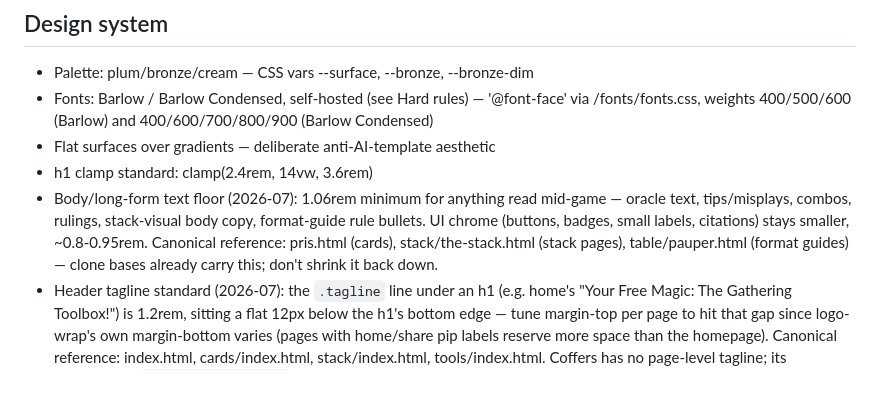
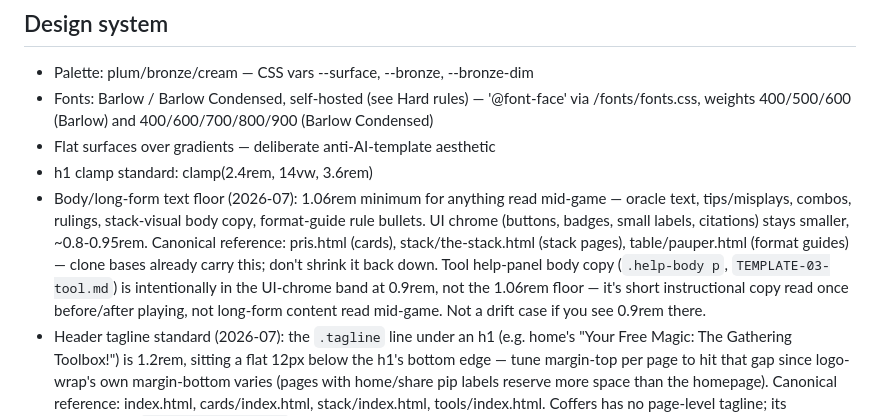
Before and after one commit to MTJawnny/mtjawnny.github.io, a Markdown page: CLAUDE.md, the part around the change. GitHub-like rendering; blank space fills up the shorter version.

Commit message:
CLAUDE.md: clarify tool help-panel copy isn't drift from the 1.06rem floor
Flagged by the Fable 5 audit as a disagreement between CLAUDE.md's body-
text floor and TEMPLATE-03-tool.md's 0.9rem help-panel spec. Turned out
not to be a real conflict: 0.9rem already sits inside the floor rule's
own UI-chrome exemption band (0.8-0.95rem). Documented explicitly so a
future audit doesn't re-flag it.

Co-Authored-By: Claude Sonnet 5 <noreply@anthropic.com>

```diff
--- a/CLAUDE.md
+++ b/CLAUDE.md
@@ -90,6 +90,10 @@ not just legal positioning.
   citations) stays smaller, ~0.8-0.95rem. Canonical reference: pris.html
   (cards), stack/the-stack.html (stack pages), table/pauper.html (format
   guides) — clone bases already carry this; don't shrink it back down.
+  Tool help-panel body copy (`.help-body p`, `TEMPLATE-03-tool.md`) is
+  intentionally in the UI-chrome band at 0.9rem, not the 1.06rem floor —
+  it's short instructional copy read once before/after playing, not
+  long-form content read mid-game. Not a drift case if you see 0.9rem there.
 - Header tagline standard (2026-07): the `.tagline` line under an h1 (e.g.
   home's "Your Free Magic: The Gathering Toolbox!") is 1.2rem, sitting a
   flat 12px below the h1's bottom edge — tune margin-top per page to hit
```
